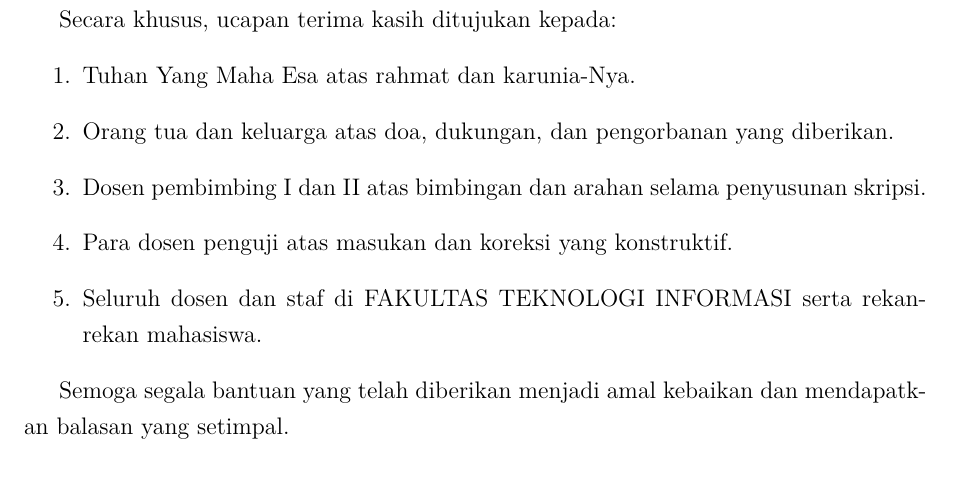
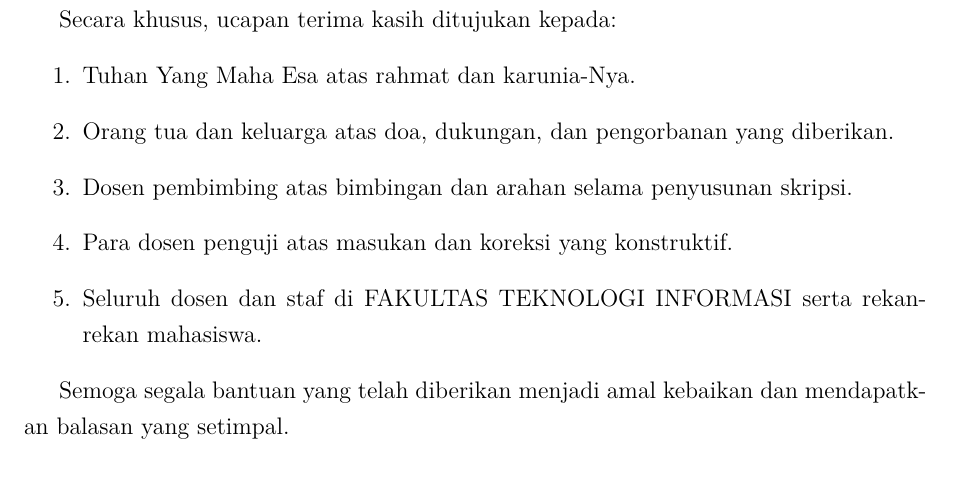
Before and after one commit to gtkrshnaaa/skripsipaicode, a LaTeX thesis (skripsi_latex/main.tex, which reads skripsi_latex/front_ucapan_terima_kasih.tex): part of page 6 of 32, cut so that both start at the same text. Compiled offline with pdfLaTeX.

Commit message:
docs(tex): update tex file for front page and update compiled pdf

```diff
--- a/skripsi_latex/front_ucapan_terima_kasih.tex
+++ b/skripsi_latex/front_ucapan_terima_kasih.tex
@@ -9,7 +9,7 @@ Secara khusus, ucapan terima kasih ditujukan kepada:
 \begin{enumerate}
   \item Tuhan Yang Maha Esa atas rahmat dan karunia-Nya.
   \item Orang tua dan keluarga atas doa, dukungan, dan pengorbanan yang diberikan.
-  \item Dosen pembimbing I dan II atas bimbingan dan arahan selama penyusunan skripsi.
+  \item Dosen pembimbing atas bimbingan dan arahan selama penyusunan skripsi.
   \item Para dosen penguji atas masukan dan koreksi yang konstruktif.
   \item Seluruh dosen dan staf di \Fakultas{} serta rekan-rekan mahasiswa.
 \end{enumerate}
```
